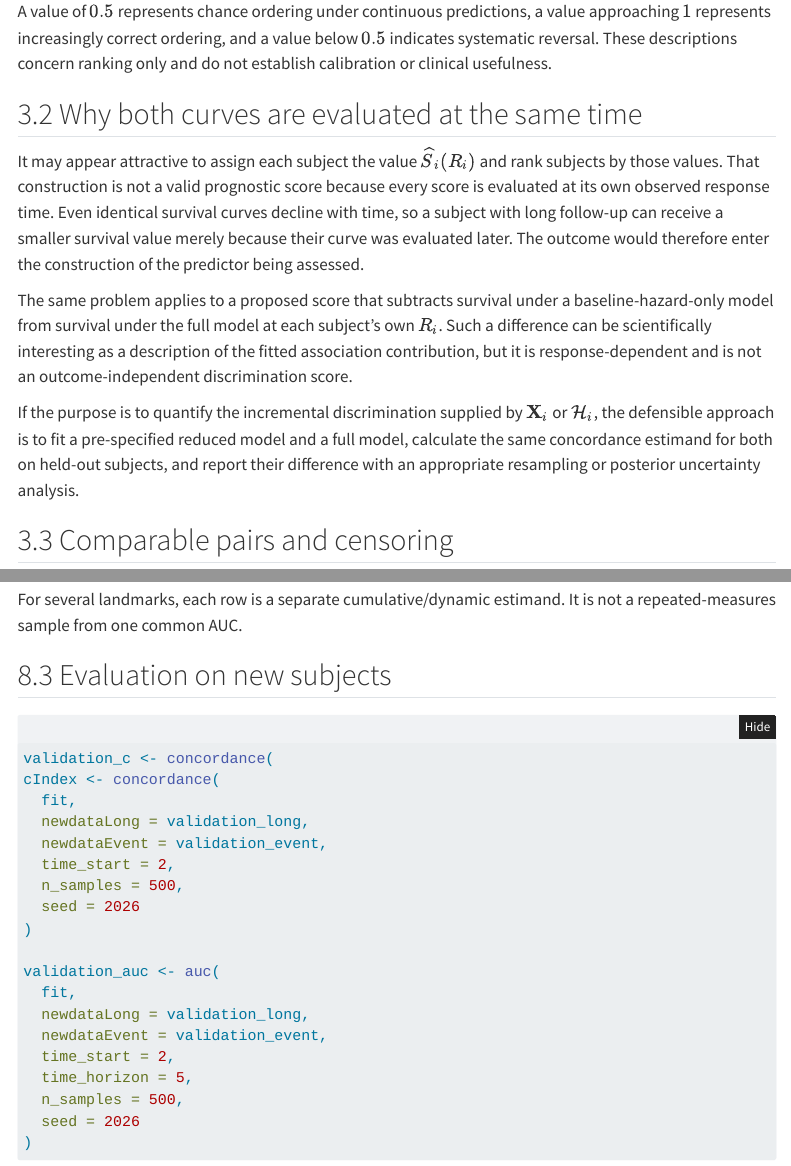
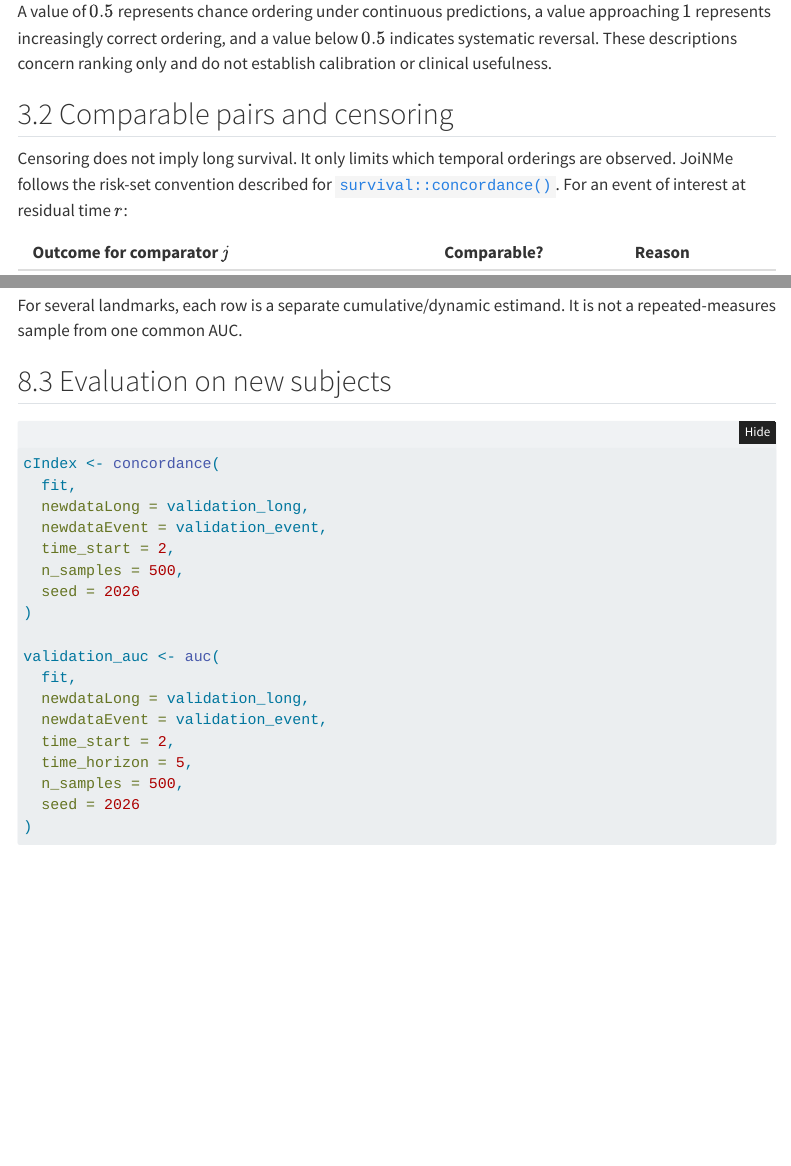
Before and after one commit to trinhdhk/joinme, a Quarto document (vignettes/joinme-discrimination.qmd): the page in a window 1100 px wide, from 3370 px down, and a second part further down, joined at a grey line. Rendered offline with R 4.5, knitr and Pandoc in place of Quarto, with nearby package versions; folded parts are opened; menus at the side of the page are left out.

Commit message:
Update joinme-discrimination.qmd

````diff
--- a/vignettes/joinme-discrimination.qmd
+++ b/vignettes/joinme-discrimination.qmd
@@ -273,28 +273,6 @@ A value of $0.5$ represents chance ordering under continuous predictions, a
 value approaching $1$ represents increasingly correct ordering, and a value
 below $0.5$ indicates systematic reversal. These descriptions concern
 ranking only and do not establish calibration or clinical usefulness.
-
-## Why both curves are evaluated at the same time
-
-It may appear attractive to assign each subject the value
-$\widehat S_i(R_i)$ and rank subjects by those values. That construction is
-not a valid prognostic score because every score is evaluated at its own
-observed response time. Even identical survival curves decline with time, so a
-subject with long follow-up can receive a smaller survival value merely
-because their curve was evaluated later. The outcome would therefore enter
-the construction of the predictor being assessed.
-
-The same problem applies to a proposed score that subtracts survival under a
-baseline-hazard-only model from survival under the full model at each
-subject's own $R_i$. Such a difference can be scientifically interesting as
-a description of the fitted association contribution, but it is
-response-dependent and is not an outcome-independent discrimination score.
-
-If the purpose is to quantify the incremental discrimination supplied by
-$\mathbf X_i$ or $\mathcal H_i$, the defensible approach is to fit a
-pre-specified reduced model and a full model, calculate the same concordance
-estimand for both on held-out subjects, and report their difference with an
-appropriate resampling or posterior uncertainty analysis.
 
 ## Comparable pairs and censoring
 
@@ -863,7 +841,6 @@ It is not a repeated-measures sample from one common AUC.
 ## Evaluation on new subjects
 
 ```{r validation-example}
-validation_c <- concordance(
 cIndex <- concordance(
   fit,
   newdataLong = validation_long,
````
